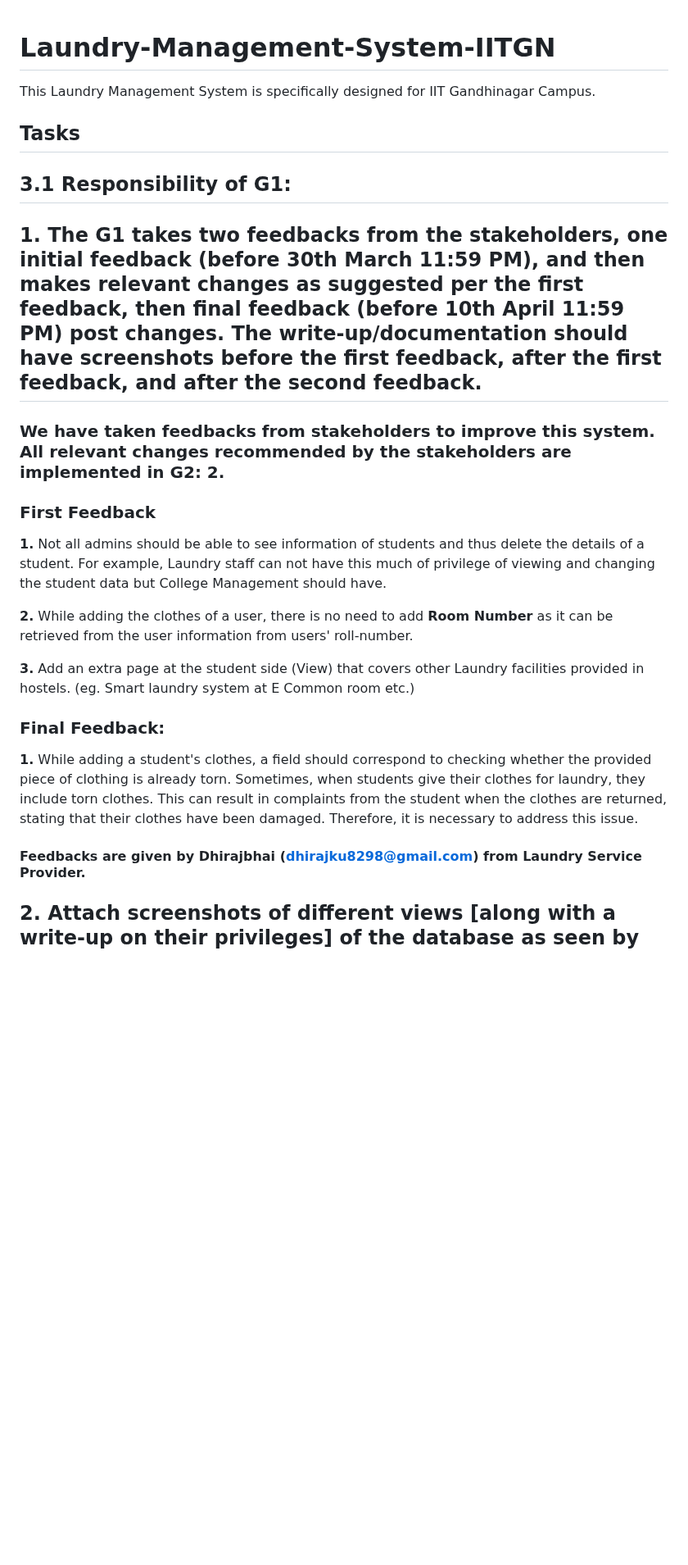
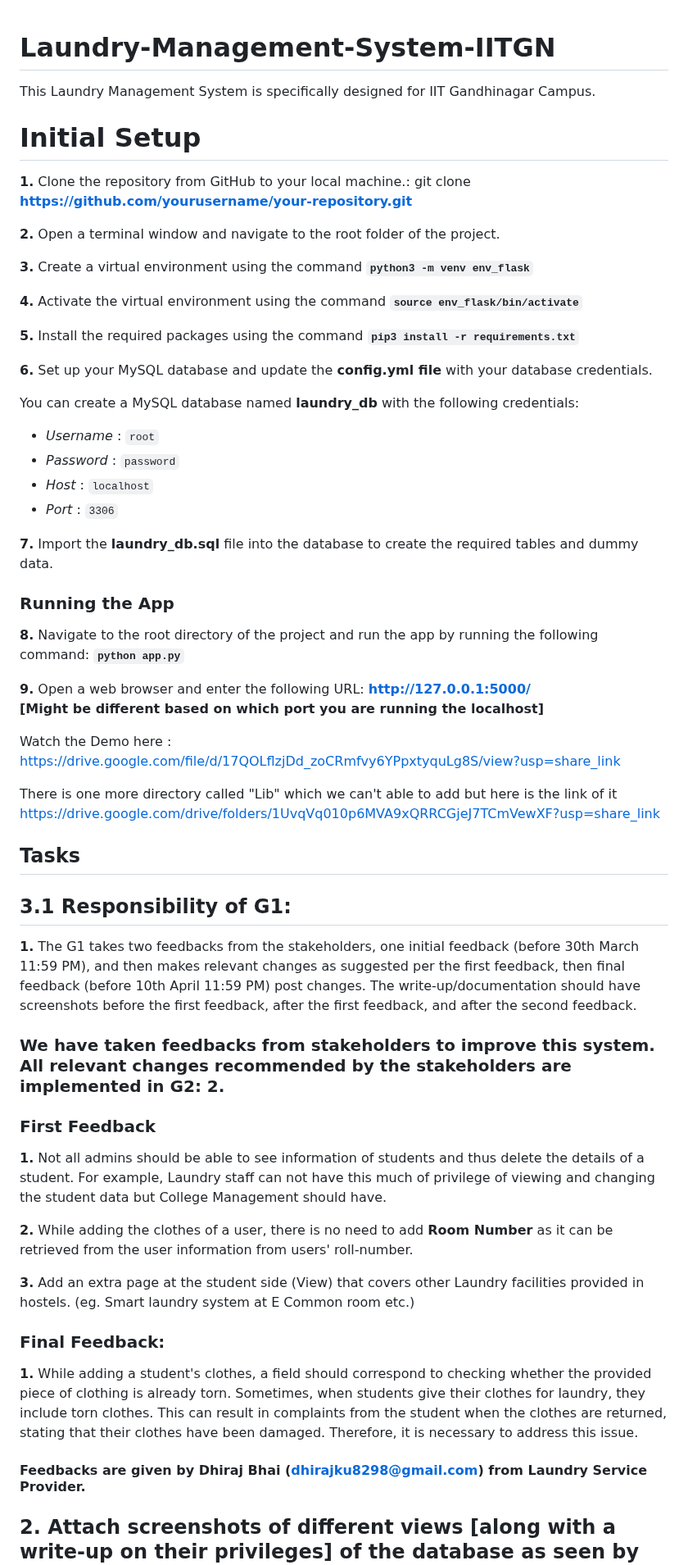
Before and after one commit to zealshah-05/Laundry-Management-System-IITGN, a Markdown page: README.md, the part around one of its changes. Shown at 82% size. GitHub-like rendering; blank space fills up the shorter version.

```diff
--- a/README.md
+++ b/README.md
@@ -1,12 +1,49 @@
 # Laundry-Management-System-IITGN
 This Laundry Management System is specifically designed for IIT Gandhinagar Campus.
 
+# Initial Setup
+**1.** Clone the repository from GitHub to your local machine.: git clone **https://github.com/yourusername/your-repository.git**
+
+**2.** Open a terminal window and navigate to the root folder of the project.
+
+**3.** Create a virtual environment using the command **`python3 -m venv env_flask`**
+
+**4.** Activate the virtual environment using the command **`source env_flask/bin/activate`**
+
+**5.** Install the required packages using the command **`pip3 install -r requirements.txt`**
+
+**6.** Set up your MySQL database and update the **config.yml file** with your database credentials.
+
+You can create a MySQL database named **laundry_db** with the following credentials:
+- _Username_ : `root`
+- _Password_ : `password`
+- _Host_ : `localhost`
+- _Port_ : `3306`
+
+**7.** Import the **laundry_db.sql** file into the database to create the required tables and dummy data.
+
+### Running the App
+
+**8.** Navigate to the root directory of the project and run the app by running the following command: **`python app.py`**
+
+**9.** Open a web browser and enter the following URL: **http://127.0.0.1:5000/**
+**[Might be different based on which port you are running the localhost]**
+
+Watch the Demo here : https://drive.google.com/file/d/17QOLflzjDd_zoCRmfvy6YPpxtyquLg8S/view?usp=share_link
+
+There is one more directory called "Lib" which we can't able to add but here is the link of it https://drive.google.com/drive/folders/1UvqVq010p6MVA9xQRRCGjeJ7TCmVewXF?usp=share_link
+
+
 ## Tasks
+
 ## 3.1 Responsibility of G1:
-## 1. The G1 takes two feedbacks from the stakeholders, one initial feedback (before 30th March 11:59 PM), and then makes relevant changes as suggested per the first feedback, then final feedback (before 10th April 11:59 PM) post changes. The write-up/documentation should have screenshots before the first feedback, after the first feedback, and after the second feedback.
+
+**1.** The G1 takes two feedbacks from the stakeholders, one initial feedback (before 30th March 11:59 PM), and then makes relevant changes as suggested per the first feedback, then final feedback (before 10th April 11:59 PM) post changes. The write-up/documentation should have screenshots before the first feedback, after the first feedback, and after the second feedback.
+
 ### We have taken feedbacks from stakeholders to improve this system. All relevant changes recommended by the stakeholders are implemented in **G2: 2.**
 
 ### First Feedback
+
 **1.** Not all admins should be able to see information of students and thus delete the details of a student. For example, Laundry staff can not have this much of privilege of viewing and changing the student data but College Management should have.
 
 **2.** While adding the clothes of a user, there is no need to add **Room Number** as it can be retrieved from the user information from users' roll-number.
@@ -14,8 +51,10 @@ This Laundry Management System is specifically designed for IIT Gandhinagar Camp
 **3.** Add an extra page at the student side (View) that covers other Laundry facilities provided in hostels. (eg. Smart laundry system at E Common room etc.)
 
 ### Final Feedback:
+
 **1.** While adding a student's clothes, a field should correspond to checking whether the provided piece of clothing is already torn.
 Sometimes, when students give their clothes for laundry, they include torn clothes. This can result in complaints from the student when the clothes are returned, stating that their clothes have been damaged. Therefore, it is necessary to address this issue.
 
-#### Feedbacks are given by Dhirajbhai (dhirajku8298@gmail.com) from Laundry Service Provider.
+#### Feedbacks are given by Dhiraj Bhai (dhirajku8298@gmail.com) from Laundry Service Provider.
+
 ## 2. Attach screenshots of different views [along with a write-up on their privileges] of the database as seen by different classes of users.
```
Also changed, not shown: other parts of README.md (+54 -37 lines).
